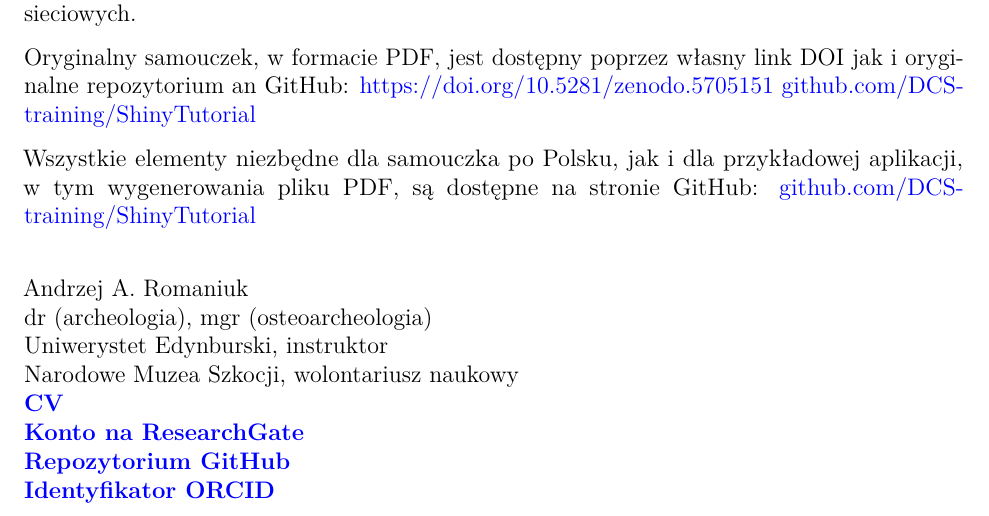
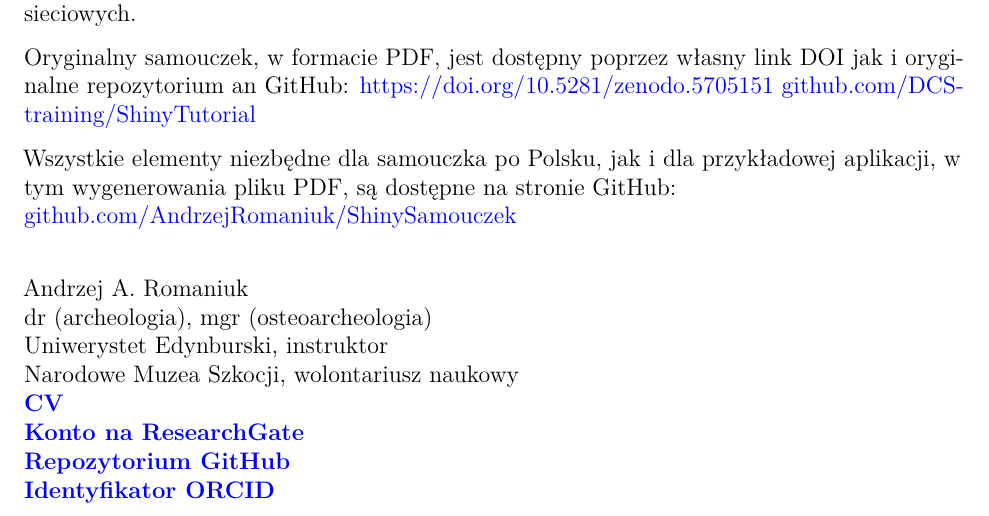
Before and after one commit to AndrzejRomaniuk/ShinySamouczek, an R Markdown document (Tutorial.Rmd): part of page 30 of 30, cut so that both start at the same text. The pictures show the output file Tutorial.pdf that the author committed with the source.

Commit message:
Add files via upload

```diff
--- a/Tutorial.Rmd
+++ b/Tutorial.Rmd
@@ -952,7 +952,8 @@ Oryginalny samouczek, w formacie PDF, jest dostępny poprzez własny link DOI ja
 [github.com/DCS-training/ShinyTutorial](https://github.com/DCS-training/ShinyTutorial)
 
 |
-Wszystkie elementy niezbędne dla samouczka po Polsku, jak i dla przykładowej aplikacji, w tym wygenerowania pliku PDF, są dostępne na stronie GitHub:  [github.com/DCS-training/ShinyTutorial](https://github.com/AndrzejRomaniuk/ShinySamouczek)
+Wszystkie elementy niezbędne dla samouczka po Polsku, jak i dla przykładowej aplikacji, w tym wygenerowania pliku PDF, są dostępne na stronie GitHub:
+[github.com/AndrzejRomaniuk/ShinySamouczek](https://github.com/AndrzejRomaniuk/ShinySamouczek)
 
 |
 | Andrzej A. Romaniuk
```
Also changed, not shown: Tutorial.pdf.
